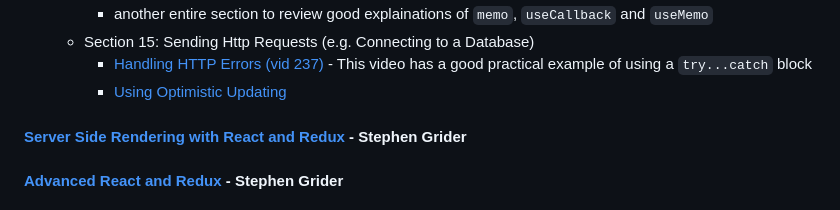
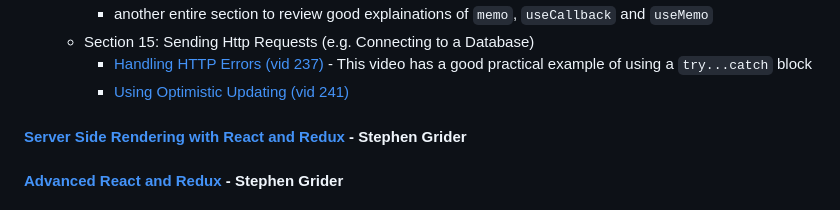
Before and after one commit to zanedevault/zanedevault.github.io, a Markdown page: learning-plan/index.md, the part around the change. Rendered like a GitHub page.

Commit message:
add vid number

```diff
--- a/learning-plan/index.md
+++ b/learning-plan/index.md
@@ -54,7 +54,7 @@ All of these courses are taken from the full library below. Before starting a ne
     - another entire section to review good explainations of `memo`, `useCallback` and `useMemo`
   - Section 15: Sending Http Requests (e.g. Connecting to a Database)
     - [Handling HTTP Errors (vid 237)](https://google.com) - This video has a good practical example of using a `try...catch` block
-    - [Using Optimistic Updating](https://www.udemy.com/course/react-the-complete-guide-incl-redux/learn/lecture/39836976#questions)
+    - [Using Optimistic Updating (vid 241)](https://www.udemy.com/course/react-the-complete-guide-incl-redux/learn/lecture/39836976#questions)
 
 #### [Server Side Rendering with React and Redux](https://www.udemy.com/course/server-side-rendering-with-react-and-redux/learn) - Stephen Grider
 
```
